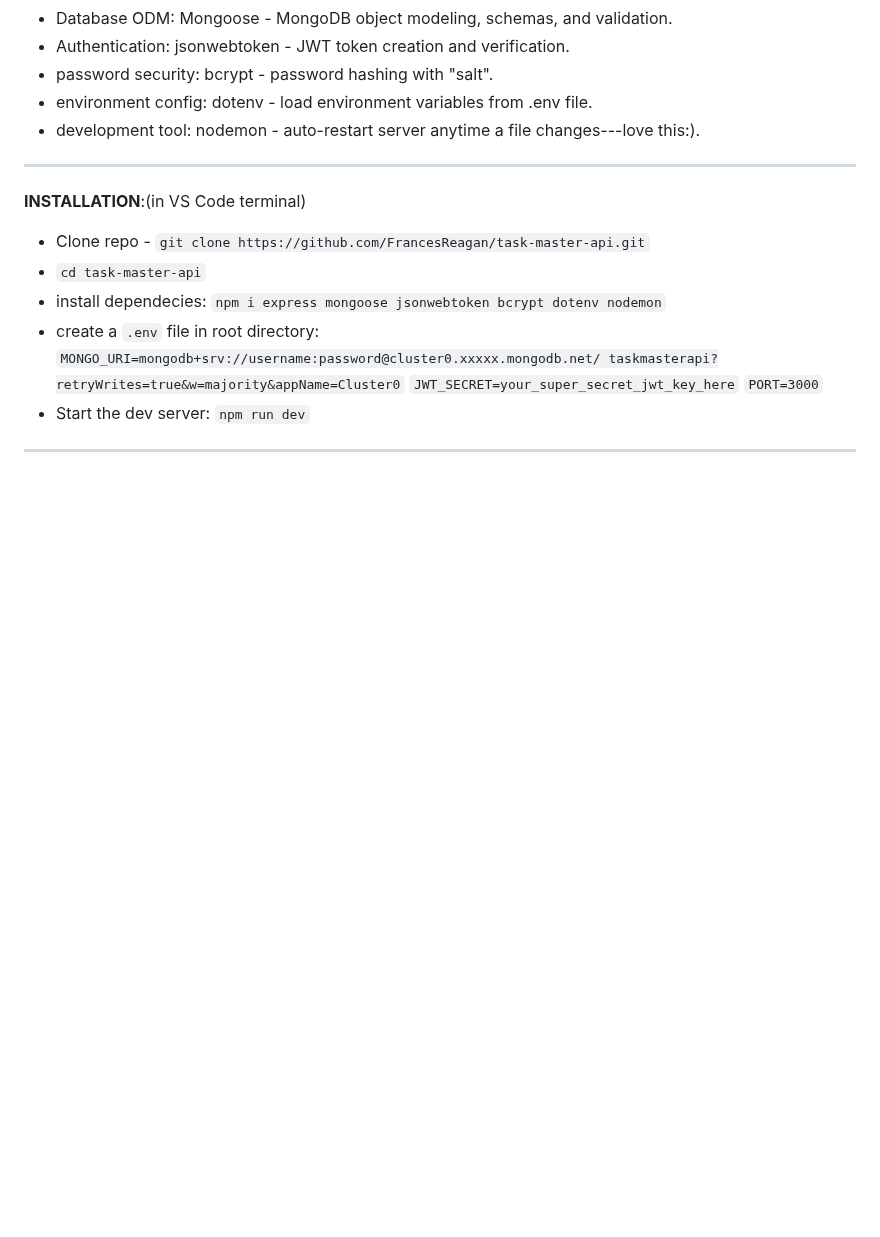
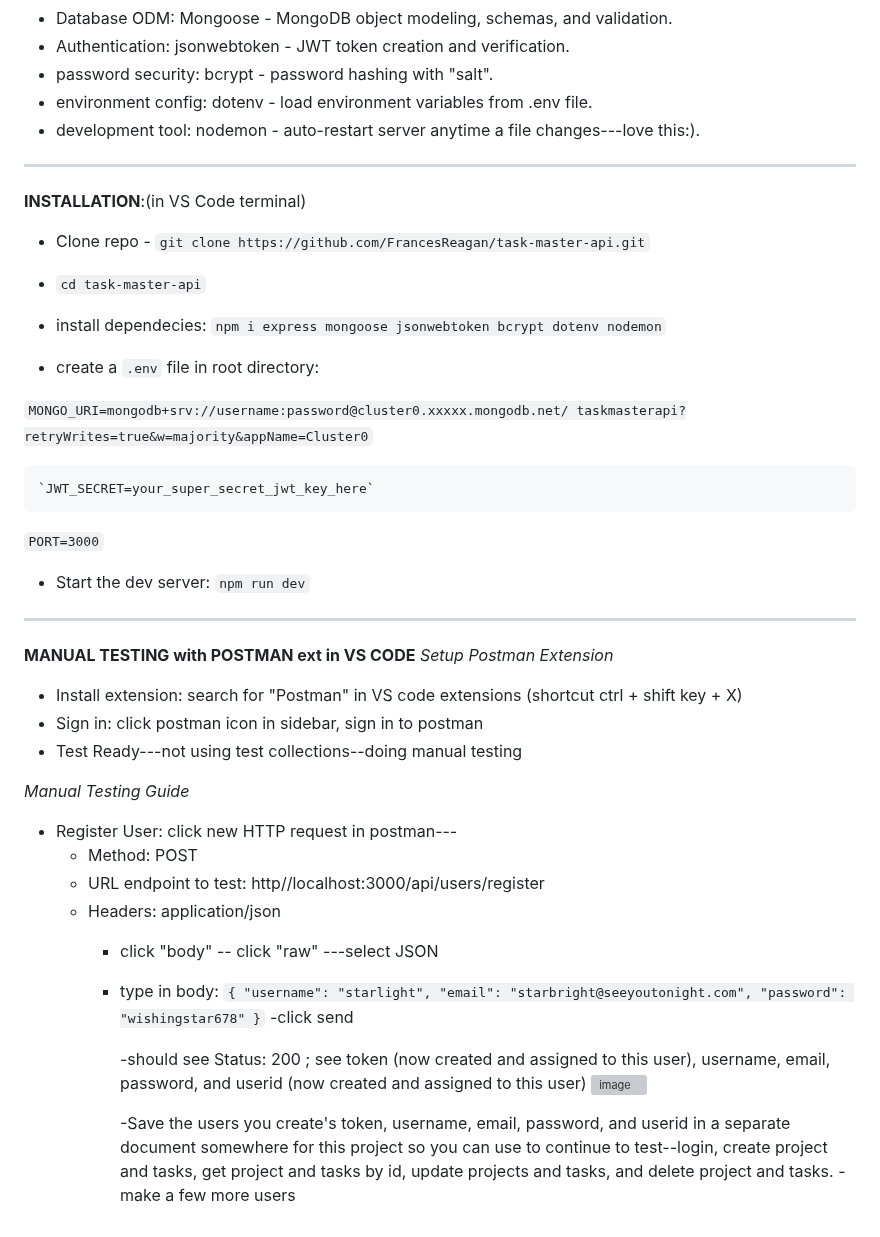
Before and after one commit to FrancesReagan/task-master-api, a Markdown page: README.md, the part around the change. Rendered like a GitHub page; blank space fills up the shorter version; grey boxes are pictures that could not be loaded.

```diff
--- a/README.md
+++ b/README.md
@@ -64,14 +64,49 @@ _Production dependencies_:
 ----------------------------------------------------------------------------------------------------------
 
 __INSTALLATION__:(in VS Code terminal)
+
  *  Clone repo - `git clone https://github.com/FrancesReagan/task-master-api.git`
+
  *  `cd task-master-api`
+
  *  install dependecies: `npm i express mongoose jsonwebtoken bcrypt dotenv nodemon`
+
  *  create a `.env` file in root directory:
+
    `MONGO_URI=mongodb+srv://username:password@cluster0.xxxxx.mongodb.net/
     taskmasterapi?retryWrites=true&w=majority&appName=Cluster0`
+
     `JWT_SECRET=your_super_secret_jwt_key_here`
+
    `PORT=3000`
+
  *  Start the dev server: `npm run dev`
 
    -------------------------------------------
+
+__MANUAL TESTING with POSTMAN ext in VS CODE__
+  _Setup Postman Extension_
+  *  Install extension: search for "Postman" in VS code extensions (shortcut ctrl + shift key + X)
+  *  Sign in: click postman icon in sidebar, sign in to postman
+  *  Test Ready---not using test collections--doing manual testing
+
+ _Manual Testing Guide_
+  *  Register User: click new HTTP request in postman---
+     - Method: POST
+     - URL endpoint to test: http//localhost:3000/api/users/register
+     - Headers: application/json
+        - click "body" -- click "raw" ---select JSON
+        - type in body:
+           `{
+                "username": "starlight",
+                "email": "starbright@seeyoutonight.com",
+                "password": "wishingstar678"
+             }`
+          -click send
+
+          -should see Status: 200 ; see token (now created and assigned to this user), username, email, password, and userid (now created and assigned to this user)
+           <img width="1280" height="764" alt="image" src="https://github.com/user-attachments/assets/81741642-dc2d-42eb-ad9b-2a4e99535049" />
+
+           -Save the users you create's token, username, email, password, and userid in a separate document somewhere for this project so you can use to continue to test--login, create project and tasks, get project
+            and tasks by id, update projects and tasks, and delete project and tasks.
+          -make a few more users
```
